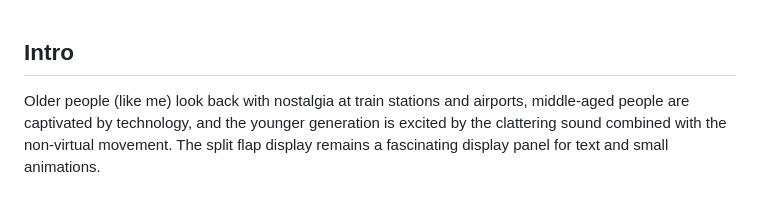
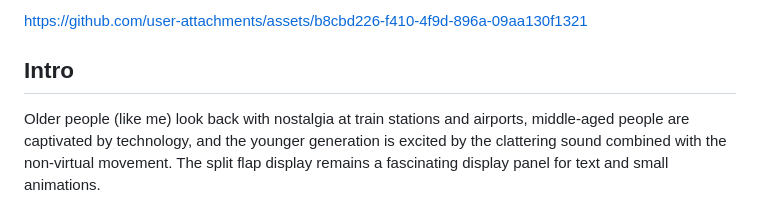
Before and after one commit to g000ze/Split-Flap-Display, a Markdown page: README.md, the part around the change. GitHub-like rendering.

```diff
--- a/README.md
+++ b/README.md
@@ -1,3 +1,7 @@
+
+
+https://github.com/user-attachments/assets/b8cbd226-f410-4f9d-896a-09aa130f1321
+
 ## Intro
 Older people (like me) look back with nostalgia at train stations and airports, middle-aged people are captivated by technology, and the younger generation is excited by the clattering sound combined with the non-virtual movement. The split flap display remains a fascinating display panel for text and small animations.
 
```
